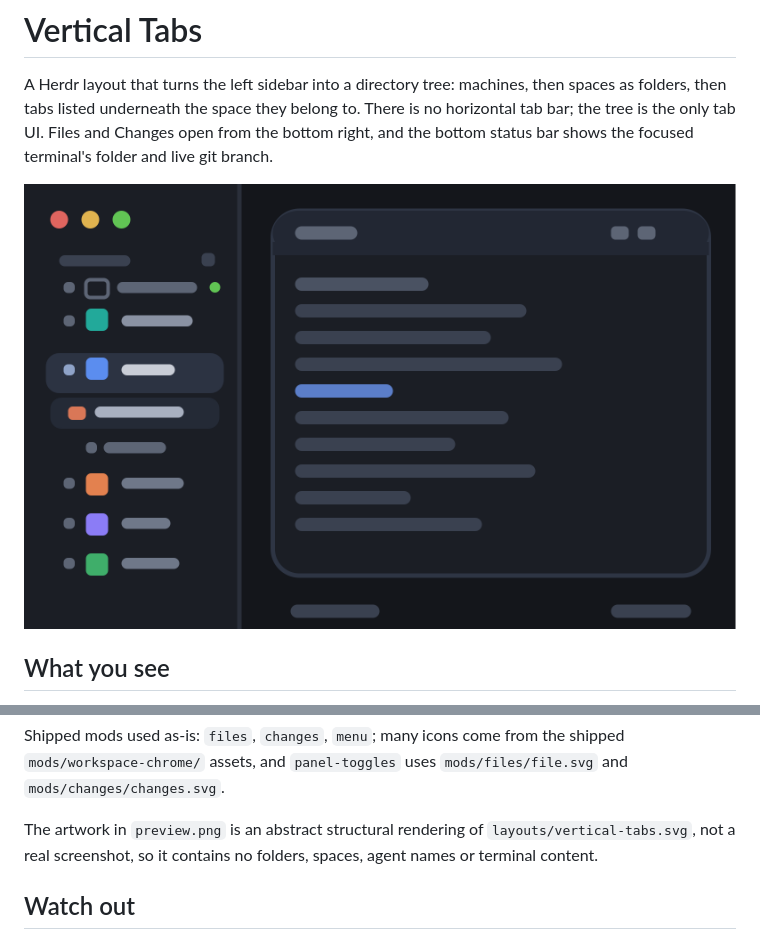
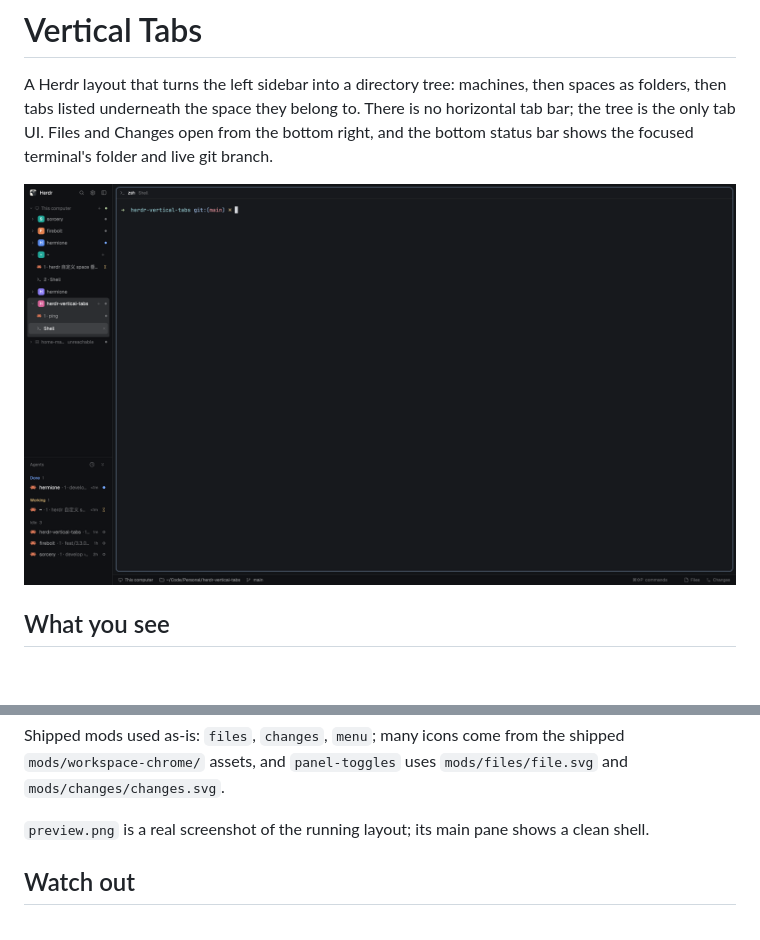
Before and after one commit to wenhaiz/herdr-vertical-tabs, a Markdown page: RECIPE.md, 2 parts joined by grey strips. Rendered like a GitHub page; pictures changed too: preview.png; blank space fills up the shorter version.

Commit message:
Use a real screenshot as the preview
Co-Authored-By: Claude Code <noreply@anthropic.com>

```diff
--- a/RECIPE.md
+++ b/RECIPE.md
@@ -59,7 +59,7 @@ Mods:
 
 Shipped mods used as-is: `files`, `changes`, `menu`; many icons come from the shipped `mods/workspace-chrome/` assets, and `panel-toggles` uses `mods/files/file.svg` and `mods/changes/changes.svg`.
 
-The artwork in `preview.png` is an abstract structural rendering of `layouts/vertical-tabs.svg`, not a real screenshot, so it contains no folders, spaces, agent names or terminal content.
+`preview.png` is a real screenshot of the running layout; its main pane shows a clean shell.
 
 ## Watch out
 
```
